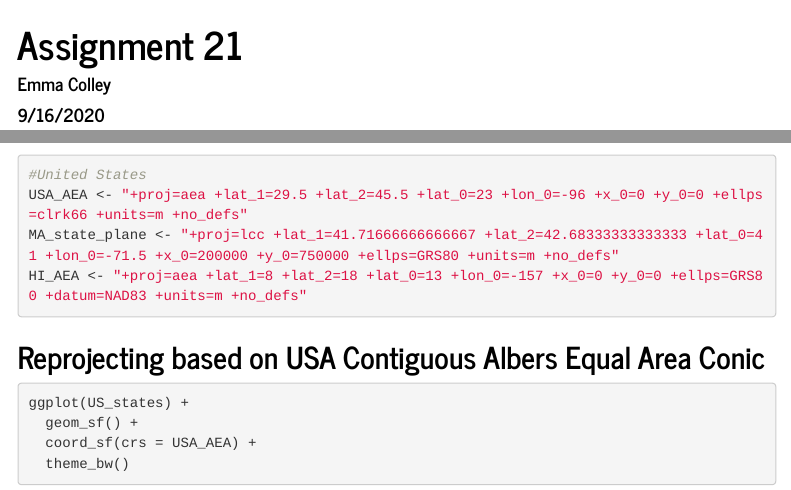
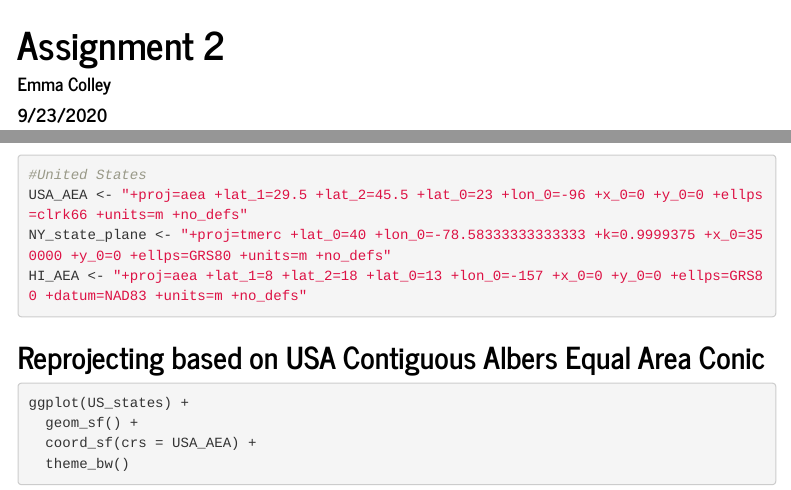
Before and after one commit to VIS-2129-F2020/emmacolley-quant, an R Markdown document (Assignment 2.Rmd): the page in a window 1100 px wide, from its top, and a second part further down, joined at a grey line. Rendered offline with R 4.5, knitr and Pandoc, with nearby package versions; some code elsewhere in the file could not run offline; menus at the side of the page are left out.

Commit message:
Uploading Assignment 2

````diff
--- a/Assignment 2.Rmd
+++ b/Assignment 2.Rmd
@@ -1,7 +1,7 @@
 ---
-title: "Assignment 21"
+title: "Assignment 2"
 author: "Emma Colley"
-date: "9/16/2020"
+date: "9/23/2020"
 output:
   html_document:
     toc: true
@@ -44,7 +44,7 @@ US_map
 ```{r}
 #United States
 USA_AEA <- "+proj=aea +lat_1=29.5 +lat_2=45.5 +lat_0=23 +lon_0=-96 +x_0=0 +y_0=0 +ellps=clrk66 +units=m +no_defs"
-MA_state_plane <- "+proj=lcc +lat_1=41.71666666666667 +lat_2=42.68333333333333 +lat_0=41 +lon_0=-71.5 +x_0=200000 +y_0=750000 +ellps=GRS80 +units=m +no_defs"
+NY_state_plane <- "+proj=tmerc +lat_0=40 +lon_0=-78.58333333333333 +k=0.9999375 +x_0=350000 +y_0=0 +ellps=GRS80 +units=m +no_defs"
 HI_AEA <- "+proj=aea +lat_1=8 +lat_2=18 +lat_0=13 +lon_0=-157 +x_0=0 +y_0=0 +ellps=GRS80 +datum=NAD83 +units=m +no_defs"
 ```
 
````
Also changed, not shown: Assignment-2.html, Assignment 2.Rmd (13 more changed lines).
